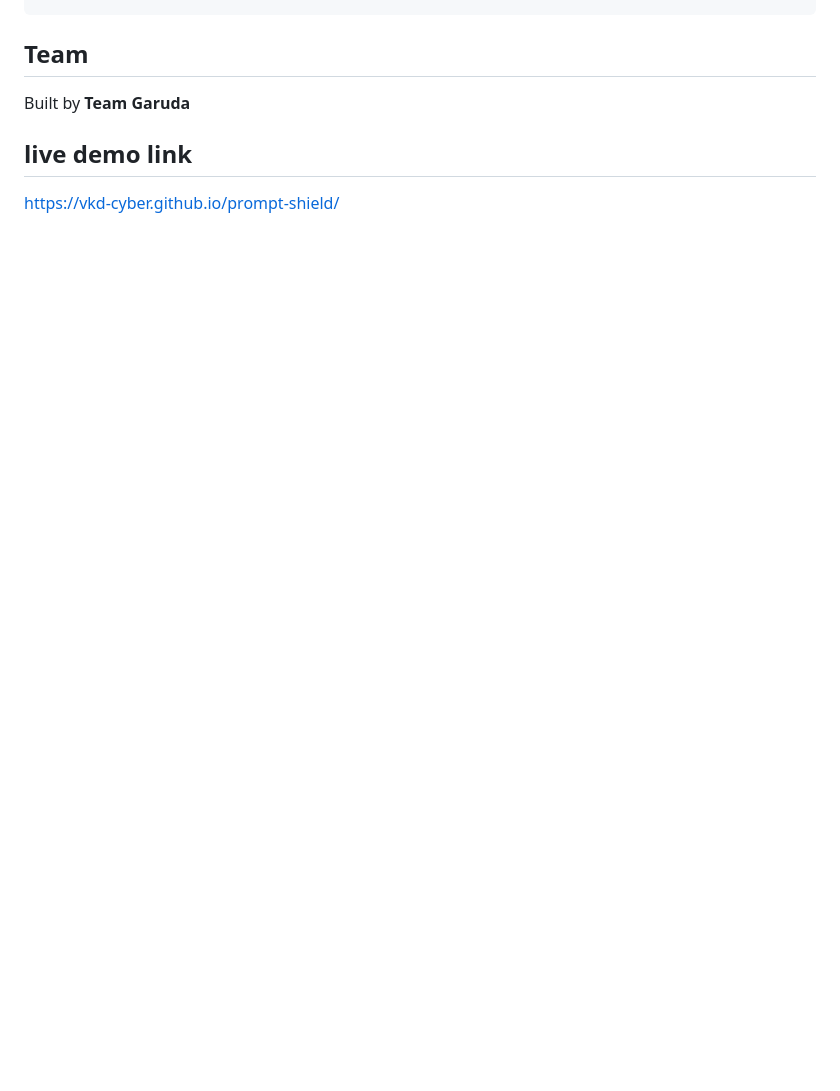
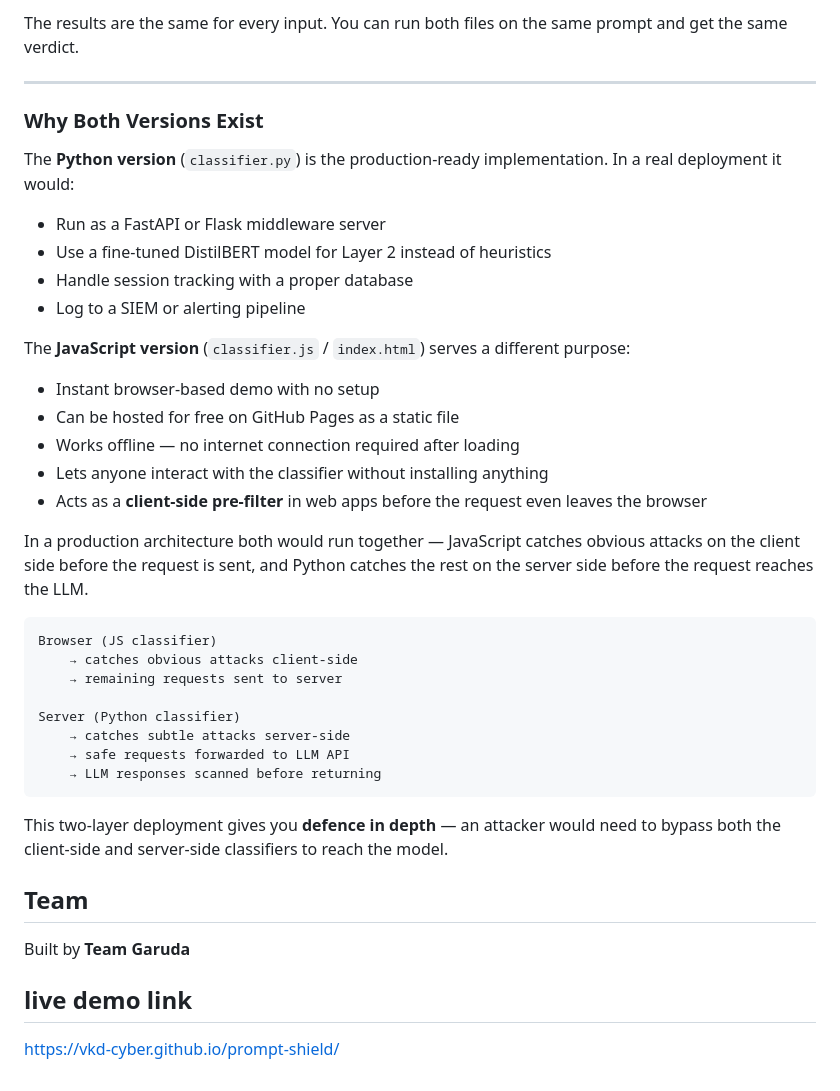
Before and after one commit to VKD-cyber/prompt-shield, a Markdown page: README.md, the part around one of its changes. Drawn GitHub-style; blank space fills up the shorter version.

````diff
--- a/README.md
+++ b/README.md
@@ -300,3 +363,36 @@ function classify(prompt) {
+The results are the same for every input. You can run both files on the same prompt and get the same verdict.
+
+---
+
+### Why Both Versions Exist
+
+The **Python version** (`classifier.py`) is the production-ready implementation. In a real deployment it would:
+- Run as a FastAPI or Flask middleware server
+- Use a fine-tuned DistilBERT model for Layer 2 instead of heuristics
+- Handle session tracking with a proper database
+- Log to a SIEM or alerting pipeline
+
+The **JavaScript version** (`classifier.js` / `index.html`) serves a different purpose:
+- Instant browser-based demo with no setup
+- Can be hosted for free on GitHub Pages as a static file
+- Works offline — no internet connection required after loading
+- Lets anyone interact with the classifier without installing anything
+- Acts as a **client-side pre-filter** in web apps before the request even leaves the browser
+
+In a production architecture both would run together — JavaScript catches obvious attacks on the client side before the request is sent, and Python catches the rest on the server side before the request reaches the LLM.
+```
+Browser (JS classifier)
+    → catches obvious attacks client-side
+    → remaining requests sent to server
+
+Server (Python classifier)
+    → catches subtle attacks server-side
+    → safe requests forwarded to LLM API
+    → LLM responses scanned before returning
+```
+
+This two-layer deployment gives you **defence in depth** — an attacker would need to bypass both the client-side and server-side classifiers to reach the model.
+
 
 ## Team
 
````
Also changed, not shown: other parts of README.md (+63 -0 lines).
